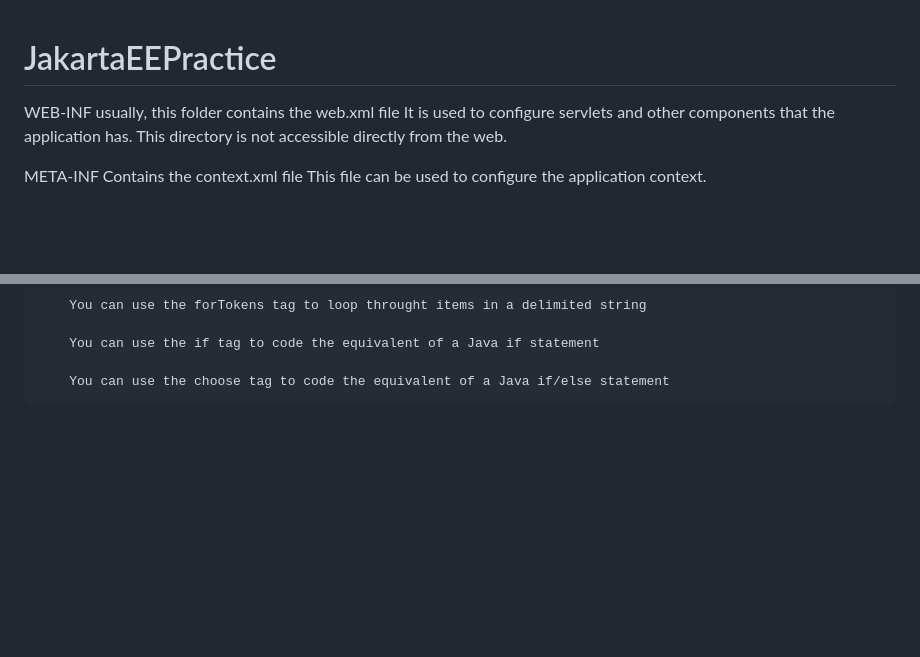
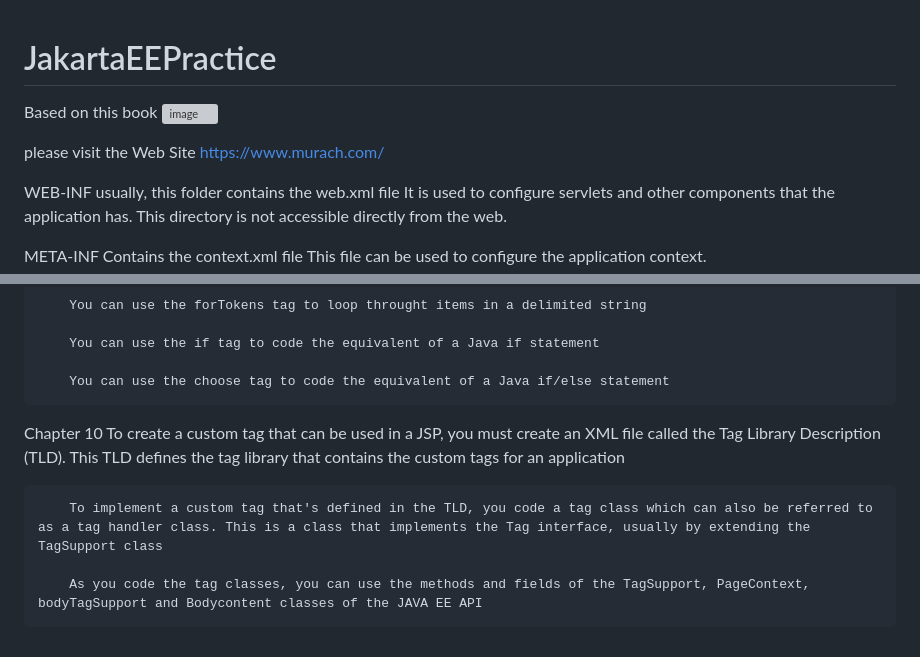
Before and after one commit to RoseGit/JakartaEEPractice, a Markdown page: README.md, 2 parts joined by grey strips. GitHub-like rendering; blank space fills up the shorter version; grey boxes are pictures that could not be loaded.

```diff
--- a/README.md
+++ b/README.md
@@ -1,4 +1,10 @@
 # JakartaEEPractice
+Based on this book
+![image](https://github.com/user-attachments/assets/716c671a-aa3e-4787-aabc-03b4cbb5c55f)
+
+please visit the Web Site https://www.murach.com/
+
+
 WEB-INF usually, this folder contains the web.xml file
         It is used to configure servlets and other components that the application has.
         This directory is not accessible directly from the web.
@@ -84,3 +90,10 @@ Chapter 09
         You can use the if tag to code the equivalent of a Java if statement
 
         You can use the choose tag to code the equivalent of a Java if/else statement
+
+Chapter 10
+        To create a custom tag that can be used in a JSP, you must create an XML file called the Tag Library Description (TLD). This TLD defines the tag library that contains the custom tags for an application
+
+        To implement a custom tag that's defined in the TLD, you code a tag class which can also be referred to as a tag handler class. This is a class that implements the Tag interface, usually by extending the TagSupport class
+
+        As you code the tag classes, you can use the methods and fields of the TagSupport, PageContext, bodyTagSupport and Bodycontent classes of the JAVA EE API
```
